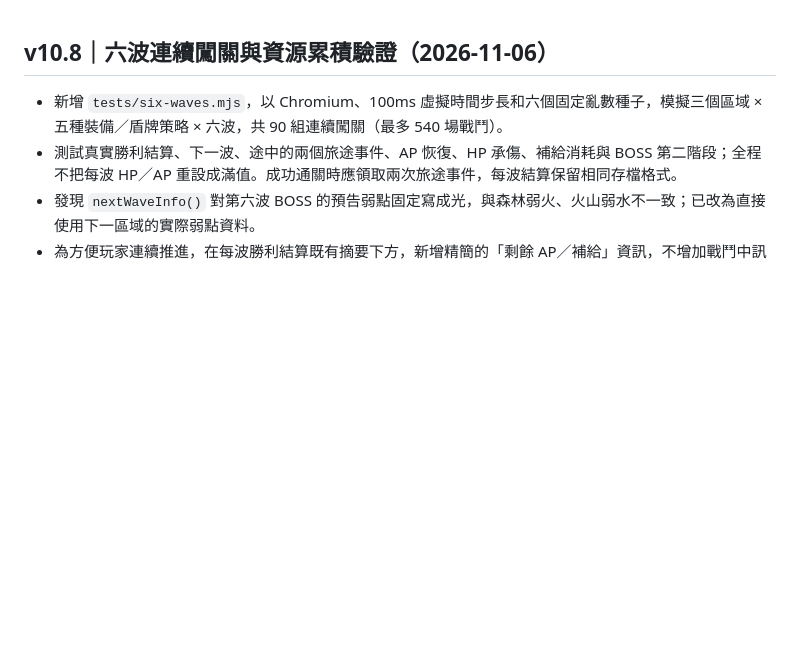
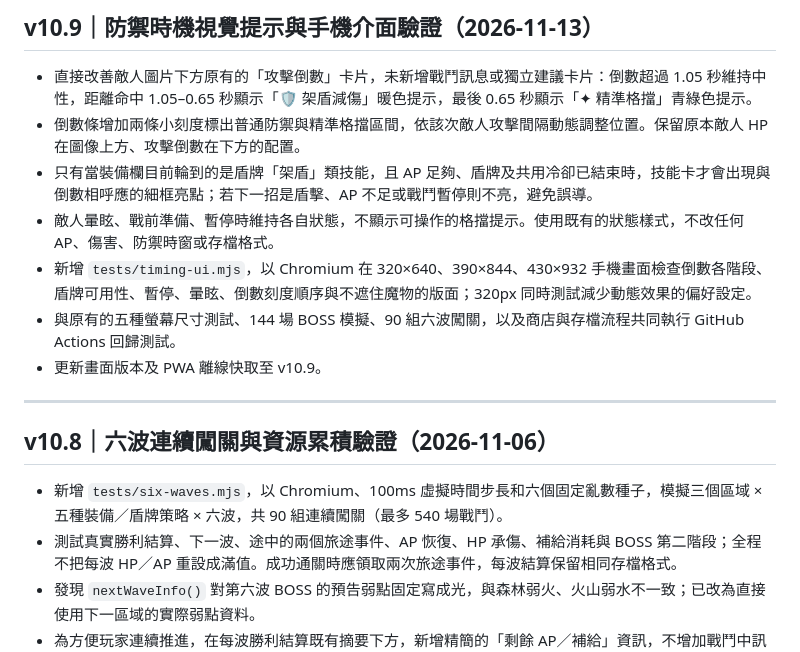
Before and after one commit to JimmyBigSuccess/knight_dragon_web, a Markdown page: README.md, the part around the change. Rendered like a GitHub page; blank space fills up the shorter version.

Commit message:
Document v10.9 visual combat countdown and readiness regression coverage

```diff
--- a/README.md
+++ b/README.md
@@ -1,3 +1,15 @@
+## v10.9｜防禦時機視覺提示與手機介面驗證（2026-11-13）
+
+- 直接改善敵人圖片下方原有的「攻擊倒數」卡片，未新增戰鬥訊息或獨立建議卡片：倒數超過 1.05 秒維持中性，距離命中 1.05–0.65 秒顯示「🛡 架盾減傷」暖色提示，最後 0.65 秒顯示「✦ 精準格擋」青綠色提示。
+- 倒數條增加兩條小刻度標出普通防禦與精準格擋區間，依該次敵人攻擊間隔動態調整位置。保留原本敵人 HP 在圖像上方、攻擊倒數在下方的配置。
+- 只有當裝備欄目前輪到的是盾牌「架盾」類技能，且 AP 足夠、盾牌及共用冷卻已結束時，技能卡才會出現與倒數相呼應的細框亮點；若下一招是盾擊、AP 不足或戰鬥暫停則不亮，避免誤導。
+- 敵人暈眩、戰前準備、暫停時維持各自狀態，不顯示可操作的格擋提示。使用既有的狀態樣式，不改任何 AP、傷害、防禦時窗或存檔格式。
+- 新增 `tests/timing-ui.mjs`，以 Chromium 在 320×640、390×844、430×932 手機畫面檢查倒數各階段、盾牌可用性、暫停、暈眩、倒數刻度順序與不遮住魔物的版面；320px 同時測試減少動態效果的偏好設定。
+- 與原有的五種螢幕尺寸測試、144 場 BOSS 模擬、90 組六波闖關，以及商店與存檔流程共同執行 GitHub Actions 回歸測試。
+- 更新畫面版本及 PWA 離線快取至 v10.9。
+
+---
+
 ## v10.8｜六波連續闖關與資源累積驗證（2026-11-06）
 
 - 新增 `tests/six-waves.mjs`，以 Chromium、100ms 虛擬時間步長和六個固定亂數種子，模擬三個區域 × 五種裝備／盾牌策略 × 六波，共 90 組連續闖關（最多 540 場戰鬥）。
```
